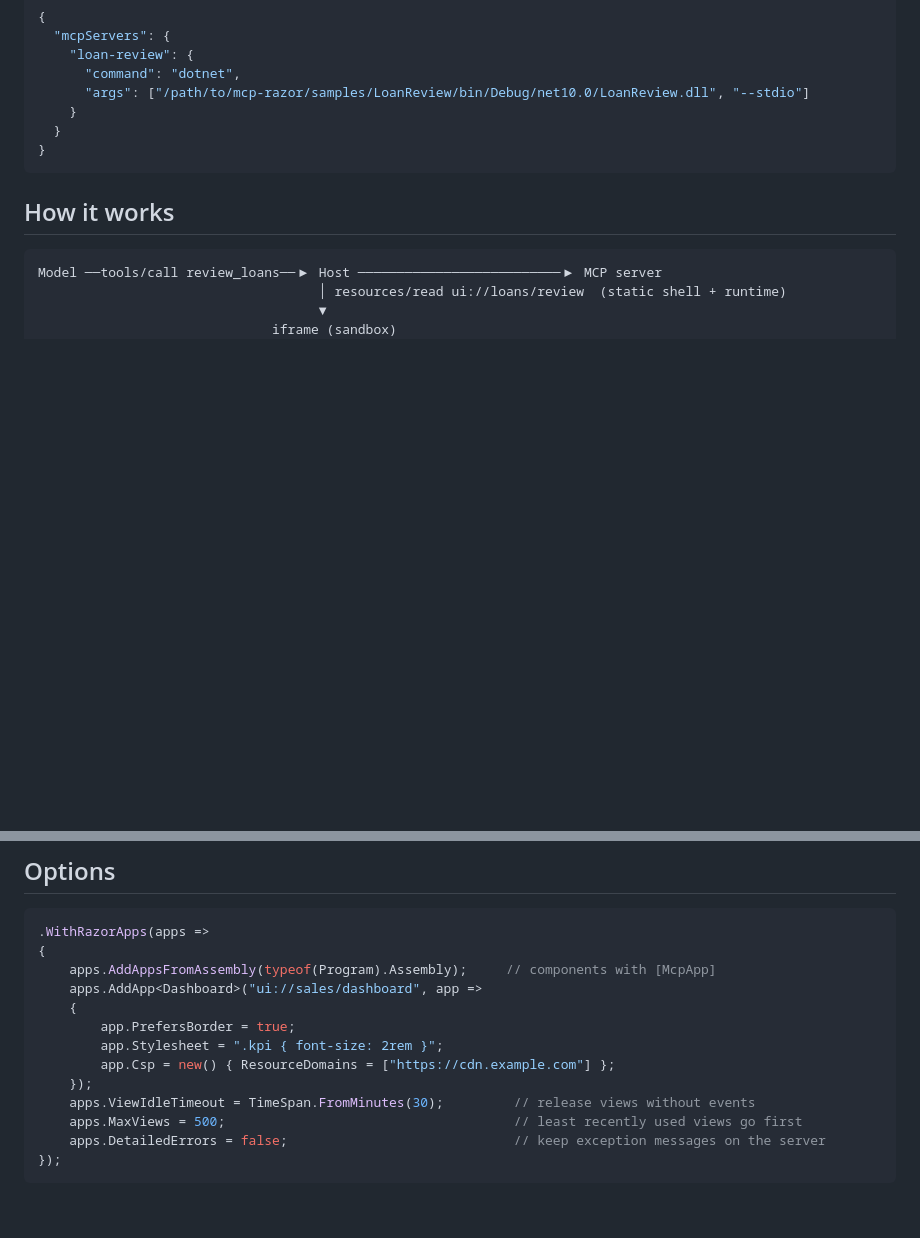
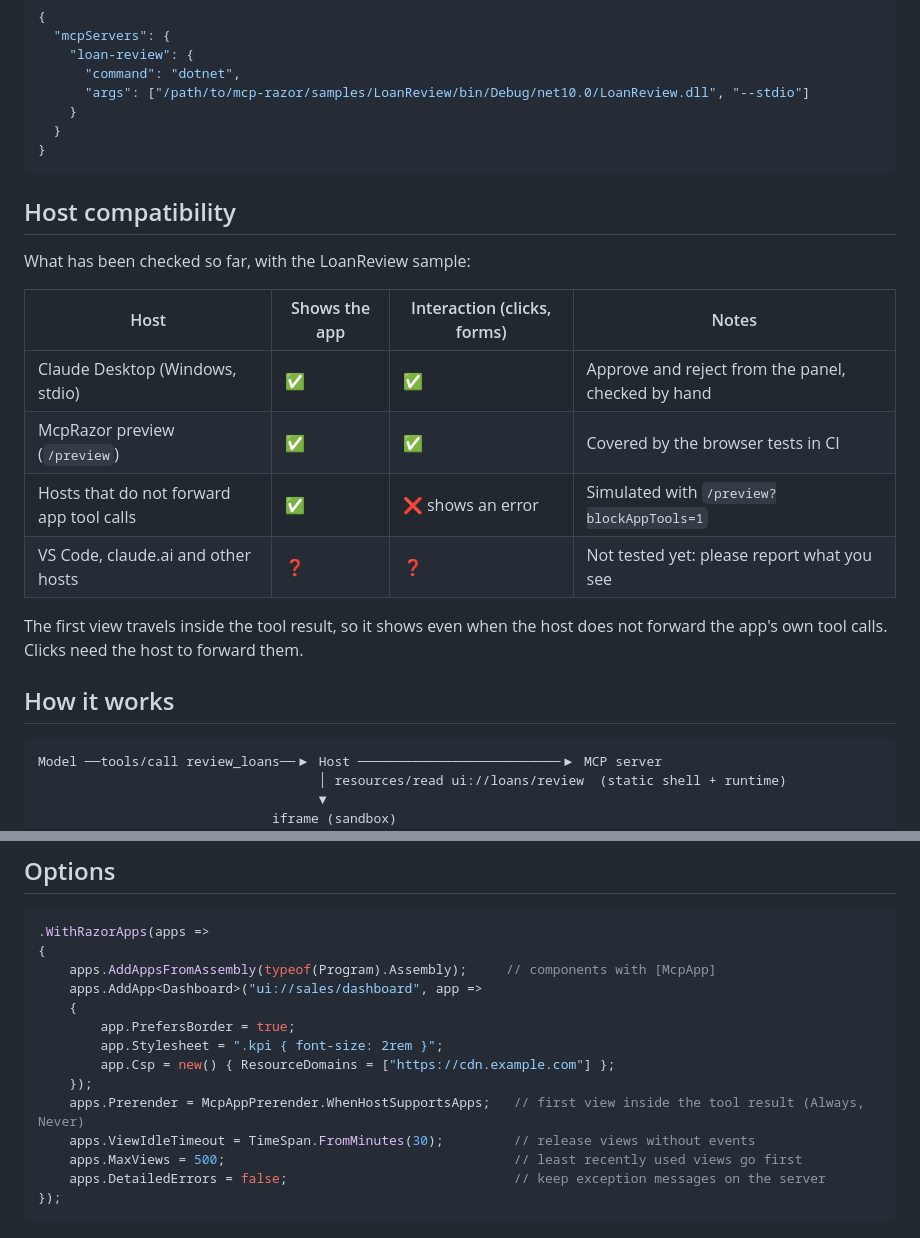
Before and after one commit to amondejar/mcp-razor, a Markdown page: README.md, 2 parts joined by grey strips. Drawn GitHub-style; blank space fills up the shorter version.

````diff
--- a/README.md
+++ b/README.md
@@ -126,6 +128,20 @@ dotnet build samples/LoanReview
 }
 ```
 
+## Host compatibility
+
+What has been checked so far, with the LoanReview sample:
+
+| Host | Shows the app | Interaction (clicks, forms) | Notes |
+|---|---|---|---|
+| Claude Desktop (Windows, stdio) | ✅ | ✅ | Approve and reject from the panel, checked by hand |
+| McpRazor preview (`/preview`) | ✅ | ✅ | Covered by the browser tests in CI |
+| Hosts that do not forward app tool calls | ✅ | ❌ shows an error | Simulated with `/preview?blockAppTools=1` |
+| VS Code, claude.ai and other hosts | ❓ | ❓ | Not tested yet: please report what you see |
+
+The first view travels inside the tool result, so it shows even when the host does not forward the app's own tool
+calls. Clicks need the host to forward them.
+
 ## How it works
 
 ```
@@ -187,6 +205,7 @@ The host decides what to do with each request and may ask the user first.
         app.Stylesheet = ".kpi { font-size: 2rem }";
         app.Csp = new() { ResourceDomains = ["https://cdn.example.com"] };
     });
+    apps.Prerender = McpAppPrerender.WhenHostSupportsApps;   // first view inside the tool result (Always, Never)
     apps.ViewIdleTimeout = TimeSpan.FromMinutes(30);         // release views without events
     apps.MaxViews = 500;                                     // least recently used views go first
     apps.DetailedErrors = false;                             // keep exception messages on the server
````
Also changed, not shown: other parts of README.md (+22 -5 lines), CHANGELOG.md (+11 -2 lines), docs/images/claude-desktop.png (added), 10 other files.
